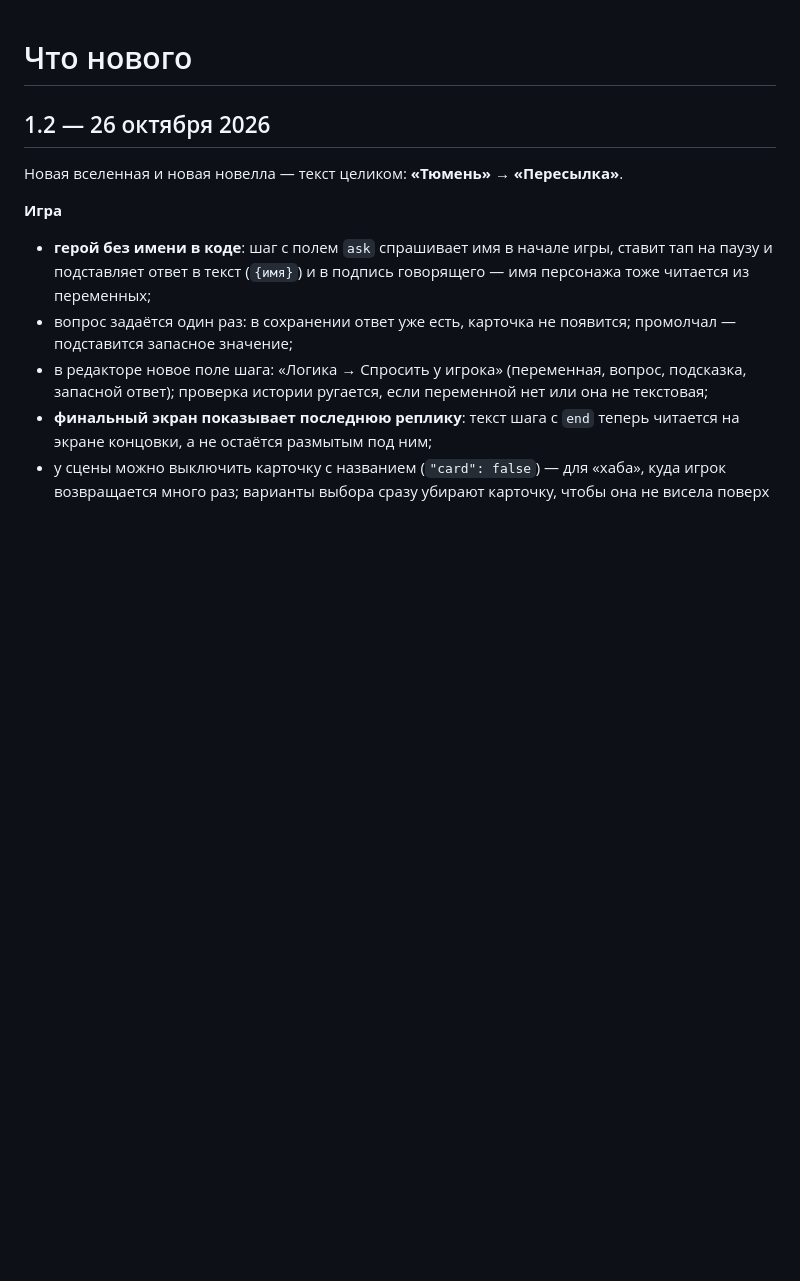
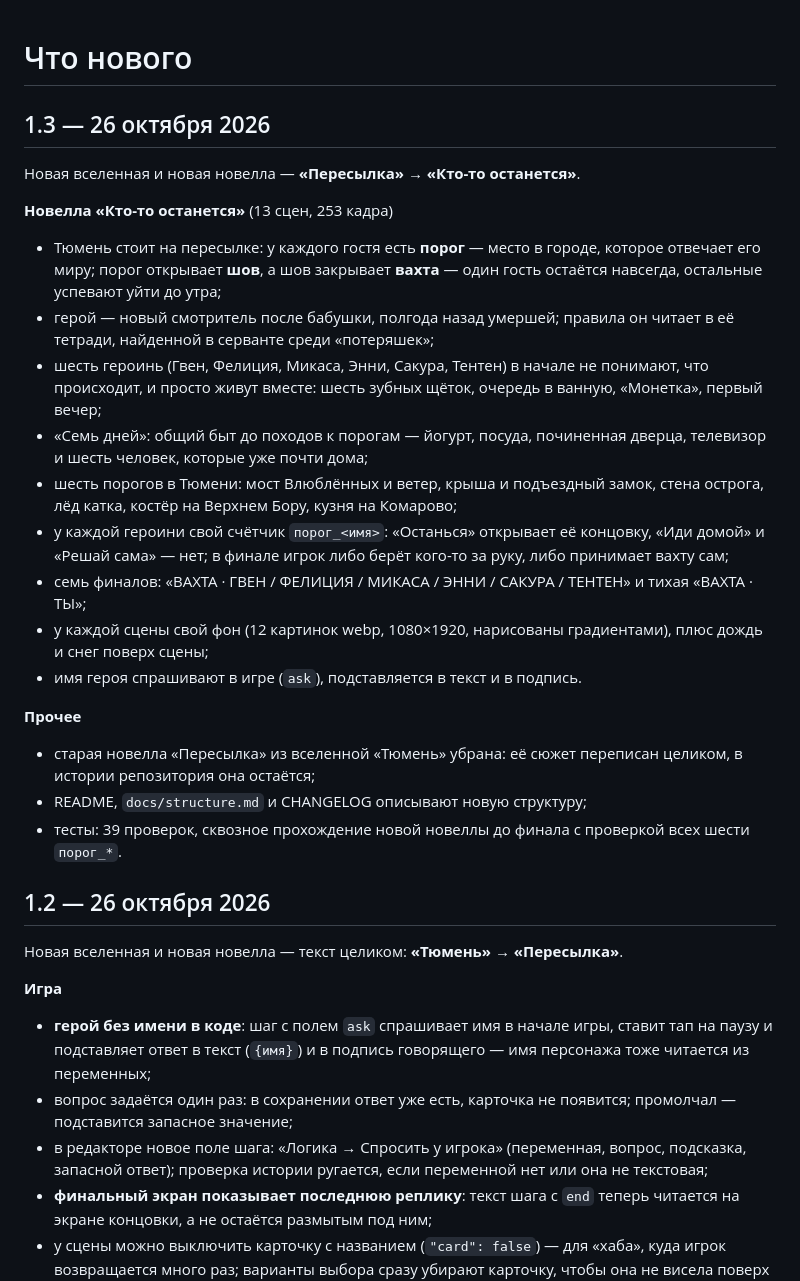
Before and after one commit to Fobeza/VNMY, a Markdown page: CHANGELOG.md, the part around the change. GitHub-like rendering; blank space fills up the shorter version.

```diff
--- a/CHANGELOG.md
+++ b/CHANGELOG.md
@@ -1,4 +1,37 @@
 # Что нового
+
+## 1.3 — 26 октября 2026
+
+Новая вселенная и новая новелла — **«Пересылка» → «Кто-то останется»**.
+
+**Новелла «Кто-то останется»** (13 сцен, 253 кадра)
+- Тюмень стоит на пересылке: у каждого гостя есть **порог** — место в городе,
+  которое отвечает его миру; порог открывает **шов**, а шов закрывает **вахта** —
+  один гость остаётся навсегда, остальные успевают уйти до утра;
+- герой — новый смотритель после бабушки, полгода назад умершей; правила он
+  читает в её тетради, найденной в серванте среди «потеряшек»;
+- шесть героинь (Гвен, Фелиция, Микаса, Энни, Сакура, Тентен) в начале не
+  понимают, что происходит, и просто живут вместе: шесть зубных щёток, очередь
+  в ванную, «Монетка», первый вечер;
+- «Семь дней»: общий быт до походов к порогам — йогурт, посуда, починенная
+  дверца, телевизор и шесть человек, которые уже почти дома;
+- шесть порогов в Тюмени: мост Влюблённых и ветер, крыша и подъездный замок,
+  стена острога, лёд катка, костёр на Верхнем Бору, кузня на Комарово;
+- у каждой героини свой счётчик `порог_<имя>`: «Останься» открывает её
+  концовку, «Иди домой» и «Решай сама» — нет; в финале игрок либо берёт
+  кого-то за руку, либо принимает вахту сам;
+- семь финалов: «ВАХТА · ГВЕН / ФЕЛИЦИЯ / МИКАСА / ЭННИ / САКУРА / ТЕНТЕН»
+  и тихая «ВАХТА · ТЫ»;
+- у каждой сцены свой фон (12 картинок webp, 1080×1920, нарисованы градиентами),
+  плюс дождь и снег поверх сцены;
+- имя героя спрашивают в игре (`ask`), подставляется в текст и в подпись.
+
+**Прочее**
+- старая новелла «Пересылка» из вселенной «Тюмень» убрана: её сюжет переписан
+  целиком, в истории репозитория она остаётся;
+- README, `docs/structure.md` и CHANGELOG описывают новую структуру;
+- тесты: 39 проверок, сквозное прохождение новой новеллы до финала с проверкой
+  всех шести `порог_*`.
 
 ## 1.2 — 26 октября 2026
 
```
Also changed, not shown: README.md (+5 -3 lines), docs/structure.md (+9 -7 lines), docs/screenshots/ending.jpg (added), docs/screenshots/library.jpg, docs/screenshots/novels.jpg, docs/screenshots/player.jpg, 7 other files.
